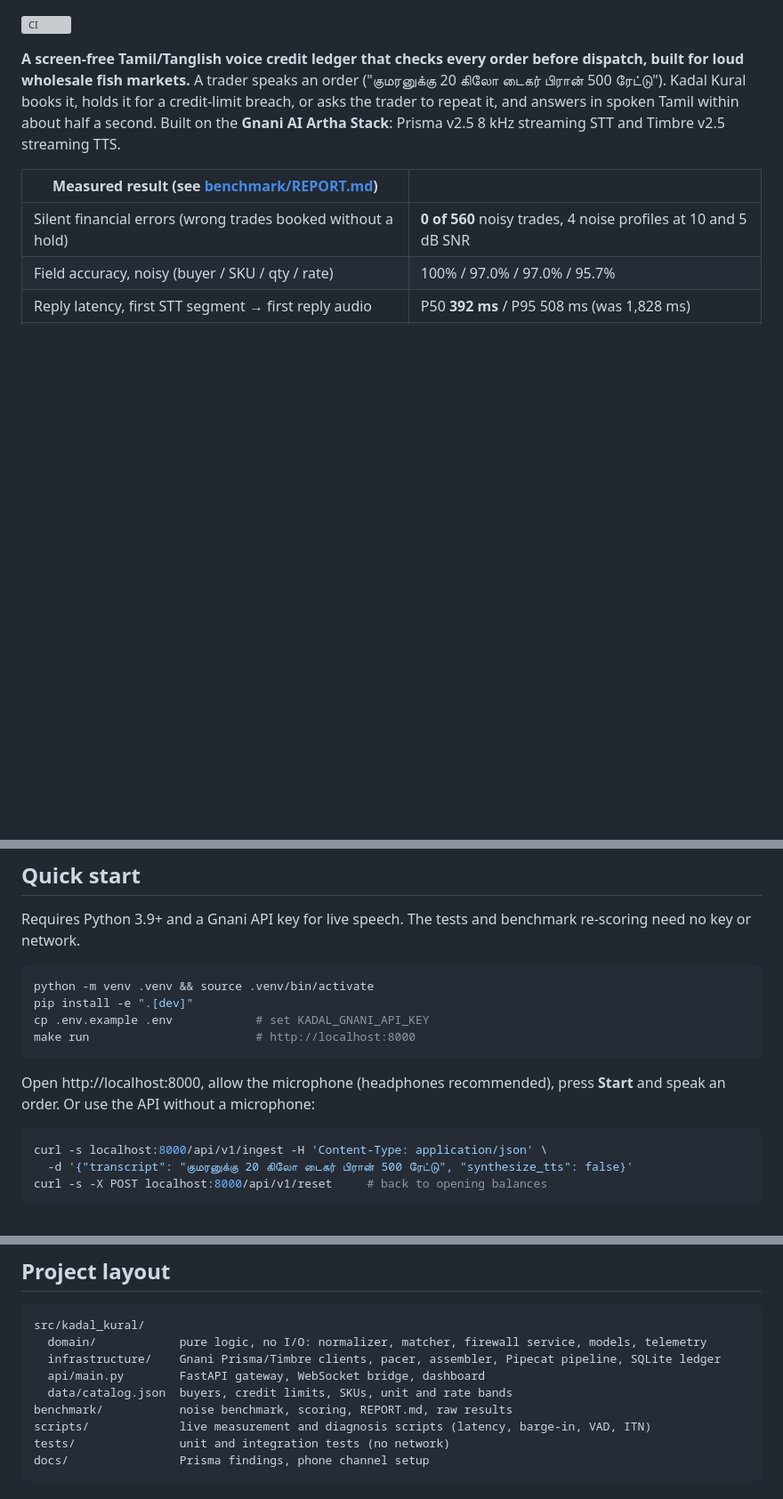
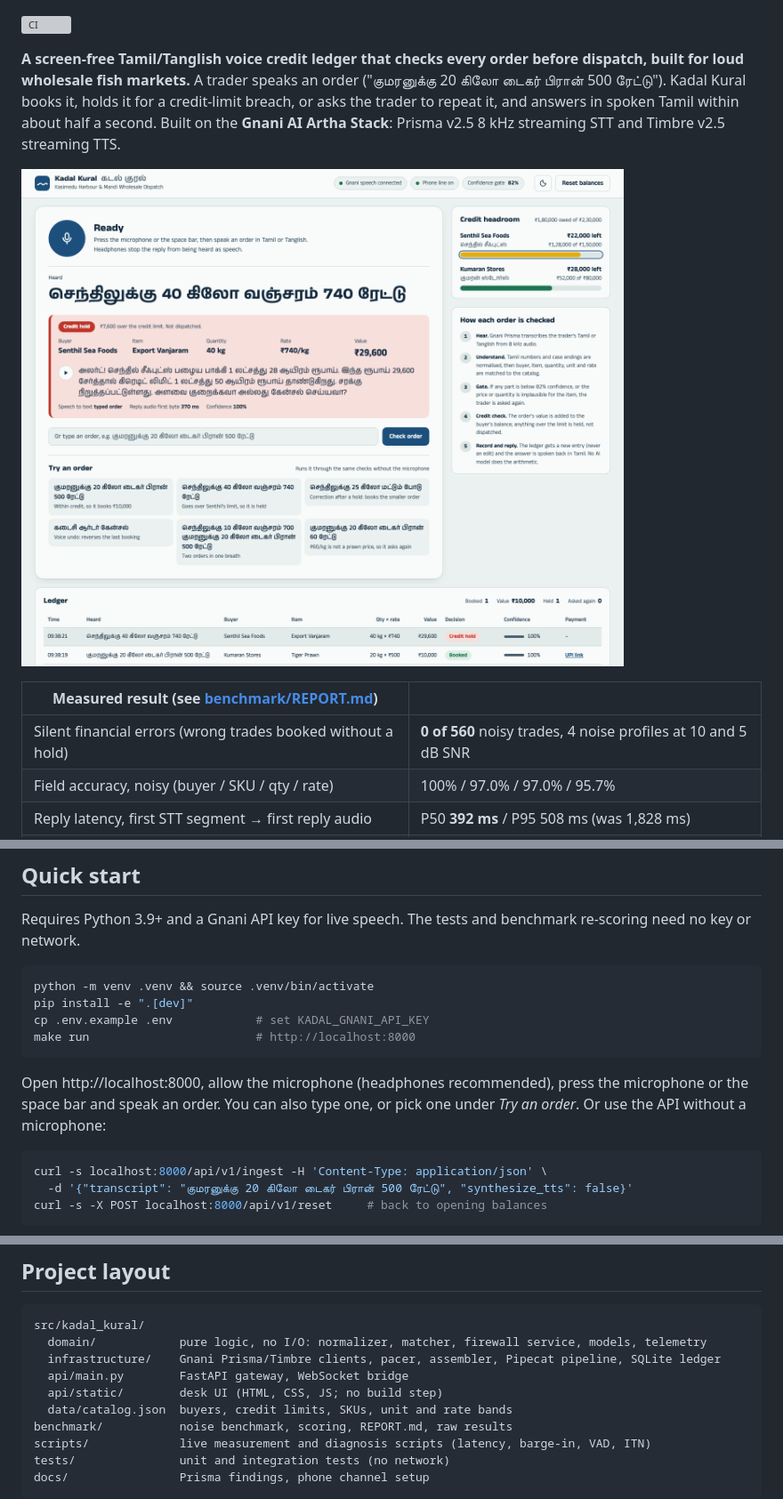
Before and after one commit to Nixon-CSE/kadal-kural, a Markdown page: README.md, 3 parts joined by grey strips. Shown at 89% size. Drawn GitHub-style; pictures changed too: docs/images/desk.png (added); blank space fills up the shorter version; grey boxes are pictures that could not be loaded.

Commit message:
docs(readme): desk screenshot and updated UI instructions
Co-Authored-By: Claude Opus 5.5 <noreply@anthropic.com>

````diff
--- a/README.md
+++ b/README.md
@@ -4,6 +4,8 @@
 
 **A screen-free Tamil/Tanglish voice credit ledger that checks every order before dispatch, built for loud wholesale fish markets.**
 A trader speaks an order ("குமரனுக்கு 20 கிலோ டைகர் பிரான் 500 ரேட்டு"). Kadal Kural books it, holds it for a credit-limit breach, or asks the trader to repeat it, and answers in spoken Tamil within about half a second. Built on the **Gnani AI Artha Stack**: Prisma v2.5 8 kHz streaming STT and Timbre v2.5 streaming TTS.
+
+![The Kadal Kural desk: the heard Tamil order, a credit-hold decision with its spoken reply, buyer credit headroom and the append-only ledger](docs/images/desk.png)
 
 | Measured result (see [benchmark/REPORT.md](benchmark/REPORT.md)) | |
 |---|---|
@@ -62,7 +64,7 @@ cp .env.example .env            # set KADAL_GNANI_API_KEY
 make run                        # http://localhost:8000
 ```
 
-Open http://localhost:8000, allow the microphone (headphones recommended), press **Start** and speak an order. Or use the API without a microphone:
+Open http://localhost:8000, allow the microphone (headphones recommended), press the microphone or the space bar and speak an order. You can also type one, or pick one under *Try an order*. Or use the API without a microphone:
 
 ```bash
 curl -s localhost:8000/api/v1/ingest -H 'Content-Type: application/json' \
@@ -128,7 +130,8 @@ make bench     # re-score 405 cached Prisma transcripts, no API calls
 src/kadal_kural/
   domain/            pure logic, no I/O: normalizer, matcher, firewall service, models, telemetry
   infrastructure/    Gnani Prisma/Timbre clients, pacer, assembler, Pipecat pipeline, SQLite ledger
-  api/main.py        FastAPI gateway, WebSocket bridge, dashboard
+  api/main.py        FastAPI gateway, WebSocket bridge
+  api/static/        desk UI (HTML, CSS, JS; no build step)
   data/catalog.json  buyers, credit limits, SKUs, unit and rate bands
 benchmark/           noise benchmark, scoring, REPORT.md, raw results
 scripts/             live measurement and diagnosis scripts (latency, barge-in, VAD, ITN)
````
